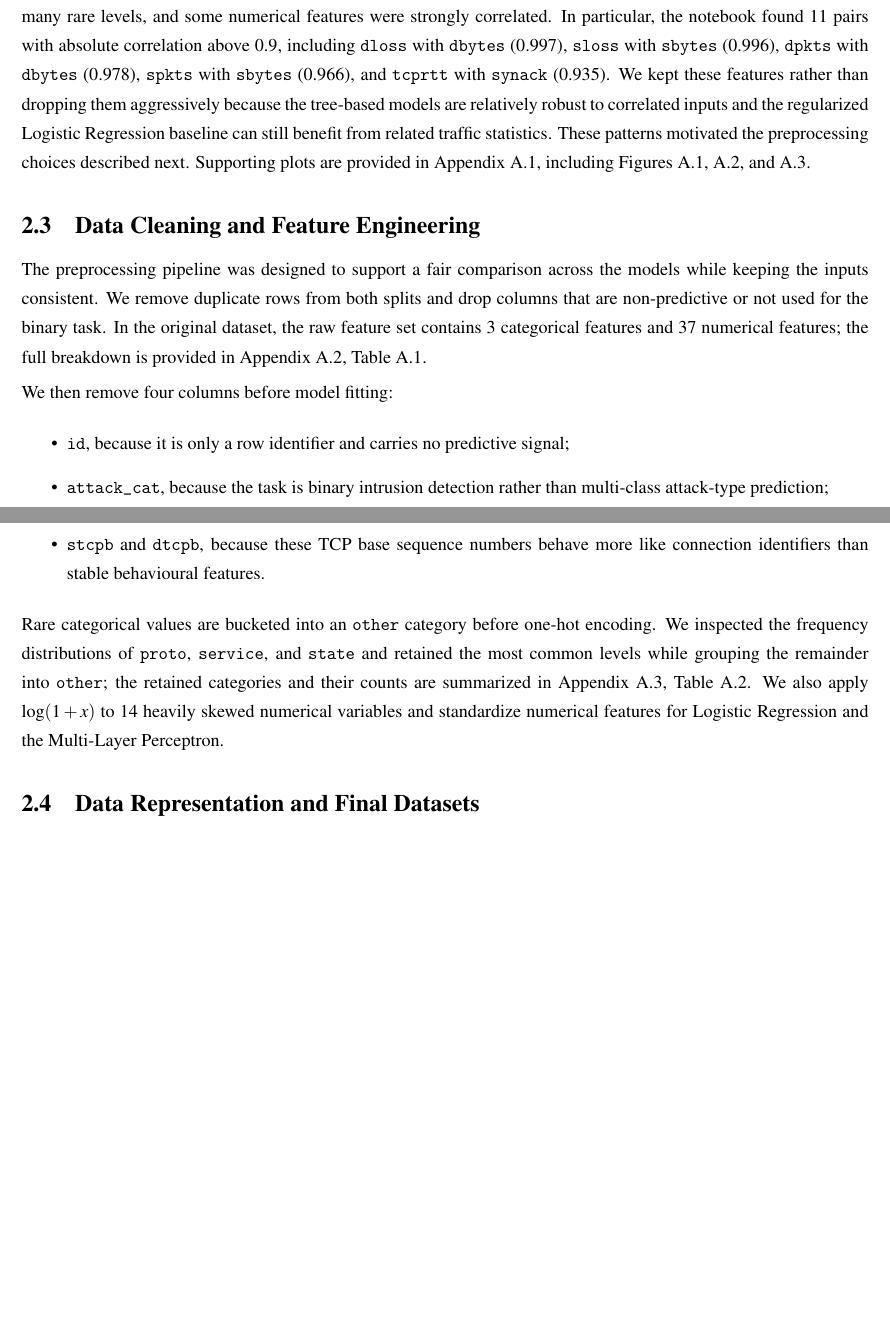
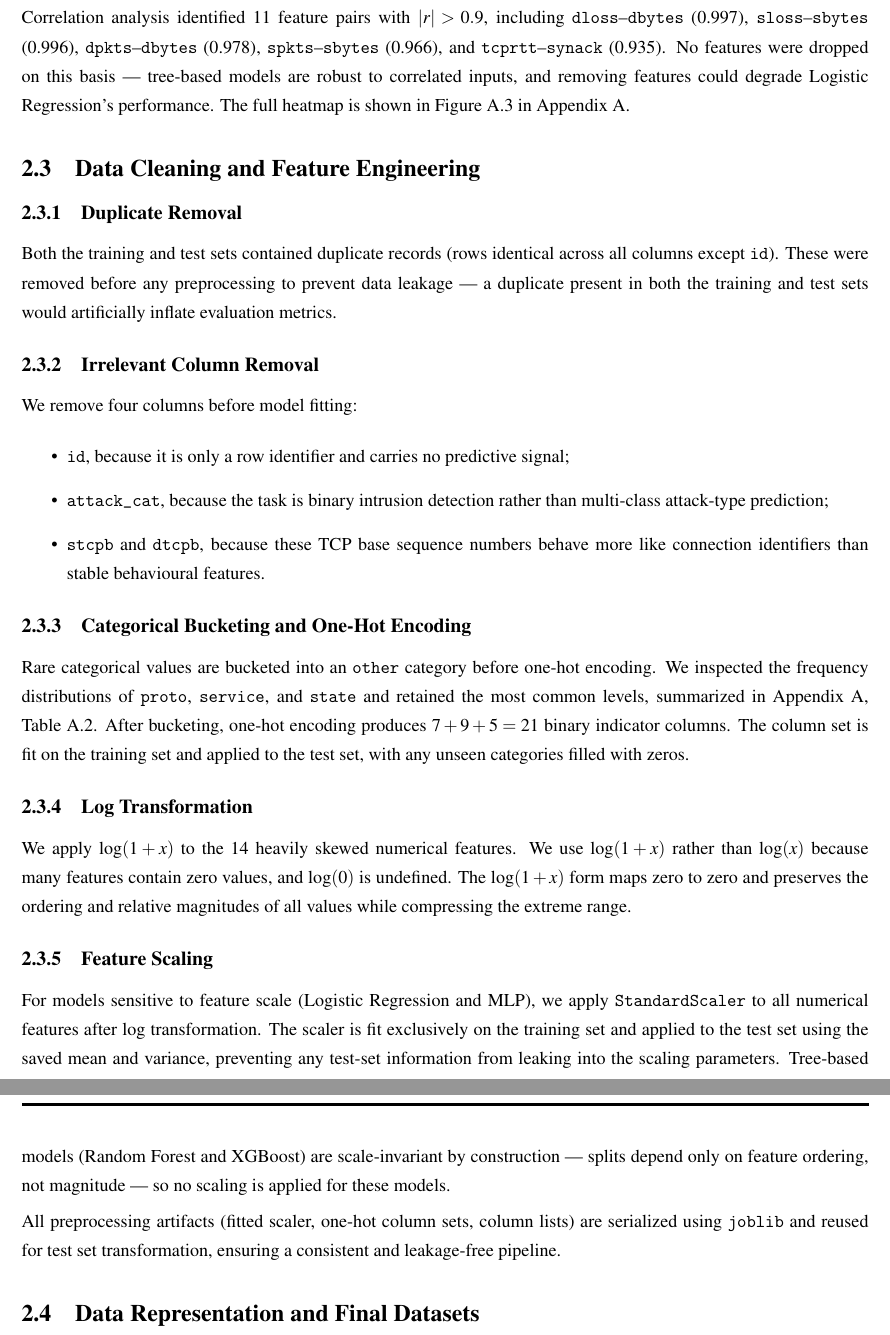
Before and after one commit to joshuacris/ml-network-intrusion, a LaTeX document (final_report_project/main.tex, which reads final_report_project/Ch2-Data/Ch2-Data.tex): two parts of pages 4 and 5 of 15 before the commit and two parts of pages 5 and 6 of 16 after it, joined at a grey line, cut at the place of the change, the shorter picture padded with empty space. Compiled offline with pdfLaTeX.

Commit message:
preprocessing report

```diff
--- a/final_report_project/Ch2-Data/Ch2-Data.tex
+++ b/final_report_project/Ch2-Data/Ch2-Data.tex
@@ -23,14 +22,0 @@ Exploratory analysis showed that many numerical features were heavily skewed,
-the categorical variables contained many rare levels, and some numerical
-features were strongly correlated. In particular, the notebook found 11 pairs
-with absolute correlation above 0.9, including \texttt{dloss} with
-\texttt{dbytes} (0.997), \texttt{sloss} with \texttt{sbytes} (0.996),
-\texttt{dpkts} with \texttt{dbytes} (0.978), \texttt{spkts} with
-\texttt{sbytes} (0.966), and \texttt{tcprtt} with \texttt{synack} (0.935).
-We kept these features rather than dropping them aggressively because the
-tree-based models are relatively robust to correlated inputs and the
-regularized Logistic Regression baseline can still benefit from related traffic
-statistics. These patterns motivated the preprocessing choices described next.
-Supporting plots are provided in
-\hyperref[app:exploratory-plots]{Appendix~A.1}, including
-Figures~\ref{fig:skewness-log1p}, \ref{fig:categorical-buckets}, and
-\ref{fig:correlation-heatmap}.
@@ -37,28 +49,57 @@ Figures~\ref{fig:skewness-log1p}, \ref{fig:categorical-buckets}, and
+\subsection{Correlation}
+Correlation analysis identified 11 feature pairs with $|r| > 0.9$, including
+\texttt{dloss}--\texttt{dbytes} (0.997), \texttt{sloss}--\texttt{sbytes}
+(0.996), \texttt{dpkts}--\texttt{dbytes} (0.978), \texttt{spkts}--\texttt{sbytes}
+(0.966), and \texttt{tcprtt}--\texttt{synack} (0.935). No features were dropped
+on this basis — tree-based models are robust to correlated inputs, and removing
+features could degrade Logistic Regression's performance. The full heatmap is
+shown in Figure~\ref{fig:correlation-heatmap} in Appendix~A.
 
 \section{Data Cleaning and Feature Engineering}
-The preprocessing pipeline was designed to support a fair comparison across the
-models while keeping the inputs consistent. We remove duplicate rows from both
-splits and drop columns that are non-predictive or not used for the binary
-task. In the original dataset, the raw feature set contains 3 categorical
-features and 37 numerical features; the full breakdown is provided in
-\hyperref[tab:feature-breakdown]{Appendix~A.2, Table~\ref*{tab:feature-breakdown}}.
 
-We then remove four columns before model fitting:
+\subsection{Duplicate Removal}
+Both the training and test sets contained duplicate records (rows identical
+across all columns except \texttt{id}). These were removed before any
+preprocessing to prevent data leakage — a duplicate present in both the
+training and test sets would artificially inflate evaluation metrics.
+
+\subsection{Irrelevant Column Removal}
+We remove four columns before model fitting:
 \begin{itemize}
     \item \texttt{id}, because it is only a row identifier and carries no predictive signal;
     \item \texttt{attack\_cat}, because the task is binary intrusion detection rather than multi-class attack-type prediction;
     \item \texttt{stcpb} and \texttt{dtcpb}, because these TCP base sequence numbers behave more like connection identifiers than stable behavioural features.
 \end{itemize}
 
+\subsection{Categorical Bucketing and One-Hot Encoding}
 Rare categorical values are bucketed into an \texttt{other} category before
 one-hot encoding. We inspected the frequency distributions of
 \texttt{proto}, \texttt{service}, and \texttt{state} and retained the most
-common levels while grouping the remainder into \texttt{other}; the retained
-categories and their counts are summarized in
-\hyperref[tab:categorical-retained]{Appendix~A.3, Table~\ref*{tab:categorical-retained}}.
-We also apply $\log(1+x)$ to 14 heavily skewed numerical variables and
-standardize numerical features for Logistic Regression and the Multi-Layer
-Perceptron.
+common levels, summarized in
+\hyperref[tab:categorical-retained]{Appendix~A, Table~\ref*{tab:categorical-retained}}.
+After bucketing, one-hot encoding produces $7 + 9 + 5 = 21$ binary indicator
+columns. The column set is fit on the training set and applied to the test set,
+with any unseen categories filled with zeros.
+
+\subsection{Log Transformation}
+We apply $\log(1+x)$ to the 14 heavily skewed numerical features. We use
+$\log(1+x)$ rather than $\log(x)$ because many features contain zero values,
+and $\log(0)$ is undefined. The $\log(1+x)$ form maps zero to zero and
+preserves the ordering and relative magnitudes of all values while compressing
+the extreme range.
+
+\subsection{Feature Scaling}
+For models sensitive to feature scale (Logistic Regression and MLP), we apply
+\texttt{StandardScaler} to all numerical features after log transformation.
+The scaler is fit exclusively on the training set and applied to the test set
+using the saved mean and variance, preventing any test-set information from
+leaking into the scaling parameters. Tree-based models (Random Forest and
+XGBoost) are scale-invariant by construction — splits depend only on feature
+ordering, not magnitude — so no scaling is applied for these models.
+
+All preprocessing artifacts (fitted scaler, one-hot column sets, column lists)
+are serialized using \texttt{joblib} and reused for test set transformation,
+ensuring a consistent and leakage-free pipeline.
 
 \section{Data Representation and Final Datasets}
 We maintain two model-specific representations derived from the same cleaned
```
Also changed, not shown: final_report_project/Ch2-Data/Ch2-Data.tex (41 more changed lines), 1 other file.
